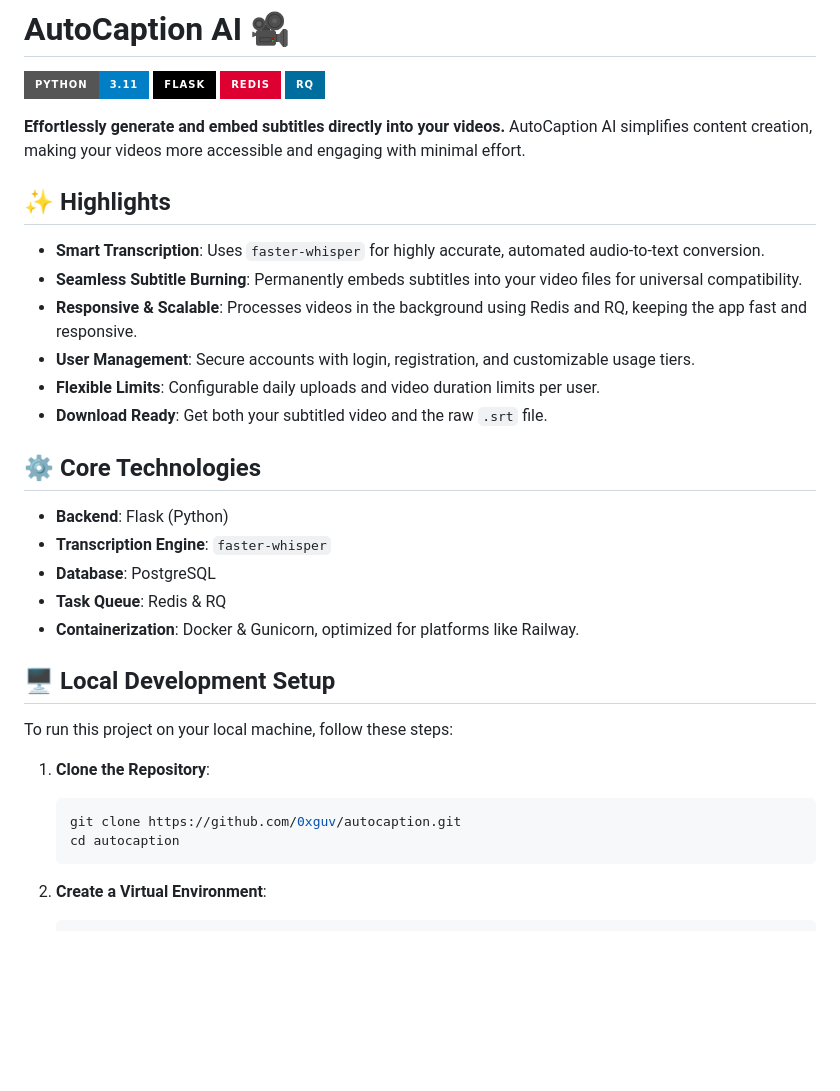
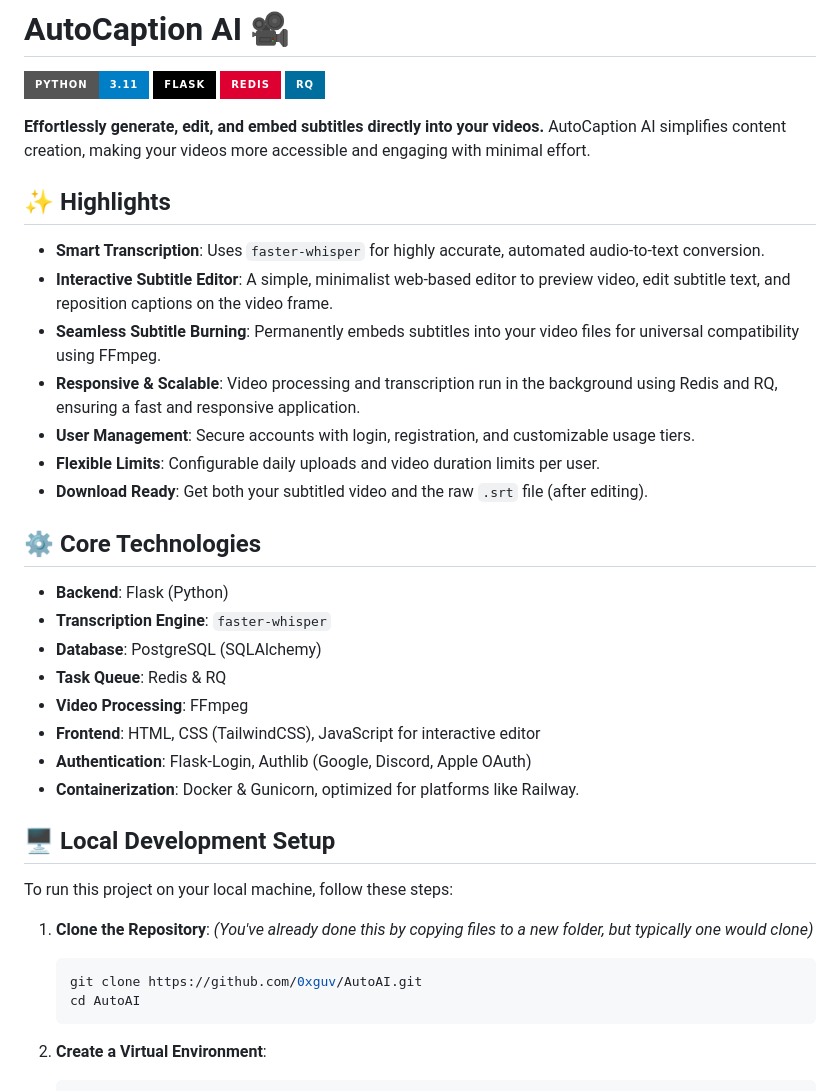
Before and after one commit to 0xguv/AutoAItest, a Markdown page: README.md, the part around one of its changes. Drawn GitHub-style; badges without logos; blank space fills up the shorter version.

````diff
--- a/README.md
+++ b/README.md
@@ -5,23 +5,27 @@
 [![Redis](https://img.shields.io/badge/redis-%23DD0031.svg?&style=for-the-badge&logo=redis&logoColor=white)](https://redis.io/)
 [![RQ (Redis Queue)](https://img.shields.io/badge/RQ-006d9f?style=for-the-badge&logo=redis)](https://python-rq.org/)
 
-**Effortlessly generate and embed subtitles directly into your videos.** AutoCaption AI simplifies content creation, making your videos more accessible and engaging with minimal effort.
+**Effortlessly generate, edit, and embed subtitles directly into your videos.** AutoCaption AI simplifies content creation, making your videos more accessible and engaging with minimal effort.
 
 ## ✨ Highlights
 
 -   **Smart Transcription**: Uses `faster-whisper` for highly accurate, automated audio-to-text conversion.
--   **Seamless Subtitle Burning**: Permanently embeds subtitles into your video files for universal compatibility.
--   **Responsive & Scalable**: Processes videos in the background using Redis and RQ, keeping the app fast and responsive.
+-   **Interactive Subtitle Editor**: A simple, minimalist web-based editor to preview video, edit subtitle text, and reposition captions on the video frame.
+-   **Seamless Subtitle Burning**: Permanently embeds subtitles into your video files for universal compatibility using FFmpeg.
+-   **Responsive & Scalable**: Video processing and transcription run in the background using Redis and RQ, ensuring a fast and responsive application.
 -   **User Management**: Secure accounts with login, registration, and customizable usage tiers.
 -   **Flexible Limits**: Configurable daily uploads and video duration limits per user.
--   **Download Ready**: Get both your subtitled video and the raw `.srt` file.
+-   **Download Ready**: Get both your subtitled video and the raw `.srt` file (after editing).
 
 ## ⚙️ Core Technologies
 
 -   **Backend**: Flask (Python)
 -   **Transcription Engine**: `faster-whisper`
--   **Database**: PostgreSQL
+-   **Database**: PostgreSQL (SQLAlchemy)
 -   **Task Queue**: Redis & RQ
+-   **Video Processing**: FFmpeg
+-   **Frontend**: HTML, CSS (TailwindCSS), JavaScript for interactive editor
+-   **Authentication**: Flask-Login, Authlib (Google, Discord, Apple OAuth)
 -   **Containerization**: Docker & Gunicorn, optimized for platforms like Railway.
 
 ## 🖥️ Local Development Setup
@@ -29,9 +33,10 @@
 To run this project on your local machine, follow these steps:
 
 1.  **Clone the Repository**:
+    *(You've already done this by copying files to a new folder, but typically one would clone)*
     ```bash
-    git clone https://github.com/0xguv/autocaption.git
-    cd autocaption
+    git clone https://github.com/0xguv/AutoAI.git
+    cd AutoAI
     ```
 
 2.  **Create a Virtual Environment**:
````
Also changed, not shown: other parts of README.md (+15 -10 lines).
